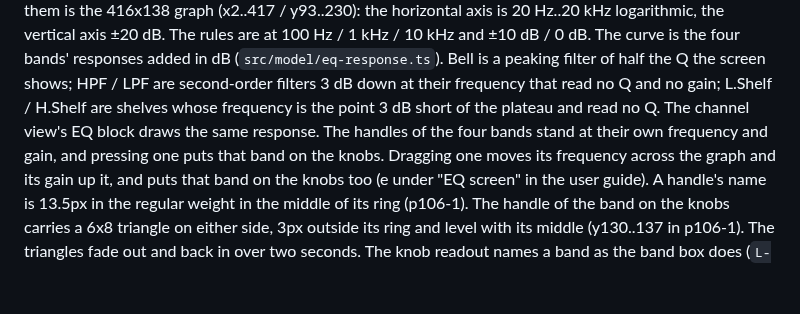
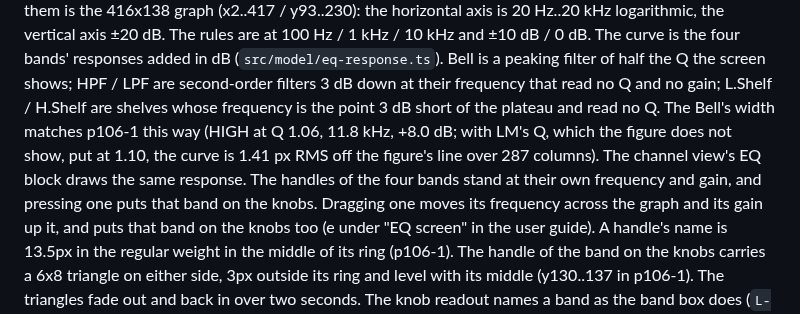
Before and after one commit to semnil/urx-lcd-sim, a Markdown page: docs/en/screen-inventory.md, the part around the change. Rendered like a GitHub page; blank space fills up the shorter version.

```diff
--- a/docs/en/screen-inventory.md
+++ b/docs/en/screen-inventory.md
@@ -845,7 +845,9 @@ is 20 Hz..20 kHz logarithmic, the vertical axis ±20 dB. The rules are at 100 Hz
 ±10 dB / 0 dB. The curve is the four bands' responses added in dB (`src/model/eq-response.ts`). Bell is a
 peaking filter of half the Q the screen shows; HPF / LPF are second-order filters 3 dB down at their
 frequency that read no Q and no gain; L.Shelf / H.Shelf are shelves whose frequency is the point 3 dB short
-of the plateau and read no Q. The channel view's EQ block draws the same response. The handles of the four bands stand at their own frequency and gain, and pressing one
+of the plateau and read no Q. The Bell's width matches p106-1 this way (HIGH at Q 1.06, 11.8 kHz, +8.0 dB;
+with LM's Q, which the figure does not show, put at 1.10, the curve is 1.41 px RMS off the figure's line over
+287 columns). The channel view's EQ block draws the same response. The handles of the four bands stand at their own frequency and gain, and pressing one
 puts that band on the knobs. Dragging one moves its frequency across the graph and its gain up it, and puts that
 band on the knobs too (e under "EQ screen" in the user guide). A handle's name is 13.5px in the regular weight in the middle of its ring (p106-1). The handle of the band on
 the knobs carries a 6x8 triangle on either side, 3px outside its ring and level with its middle (y130..137 in p106-1).
```
Also changed, not shown: docs/ja/screen-inventory.md (+2 -1 lines).
